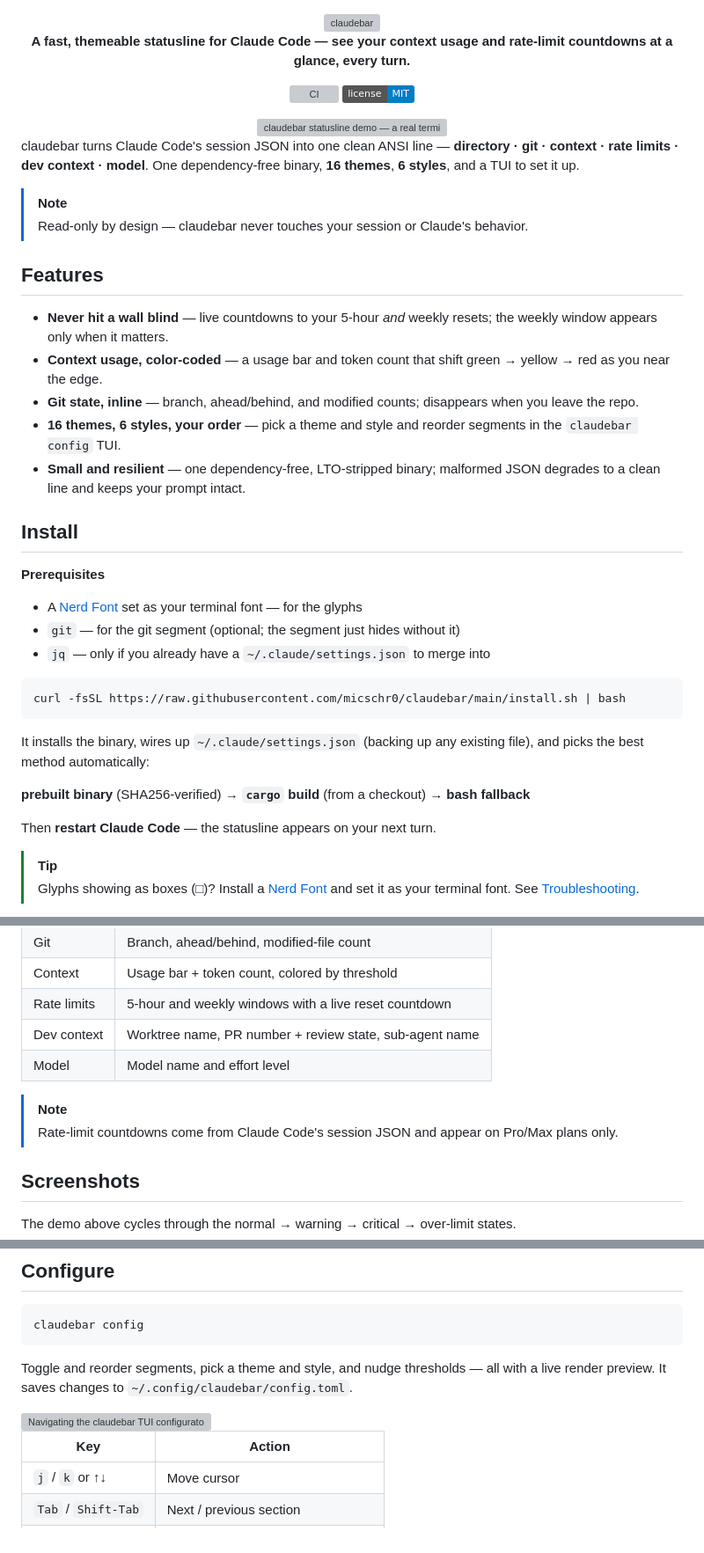
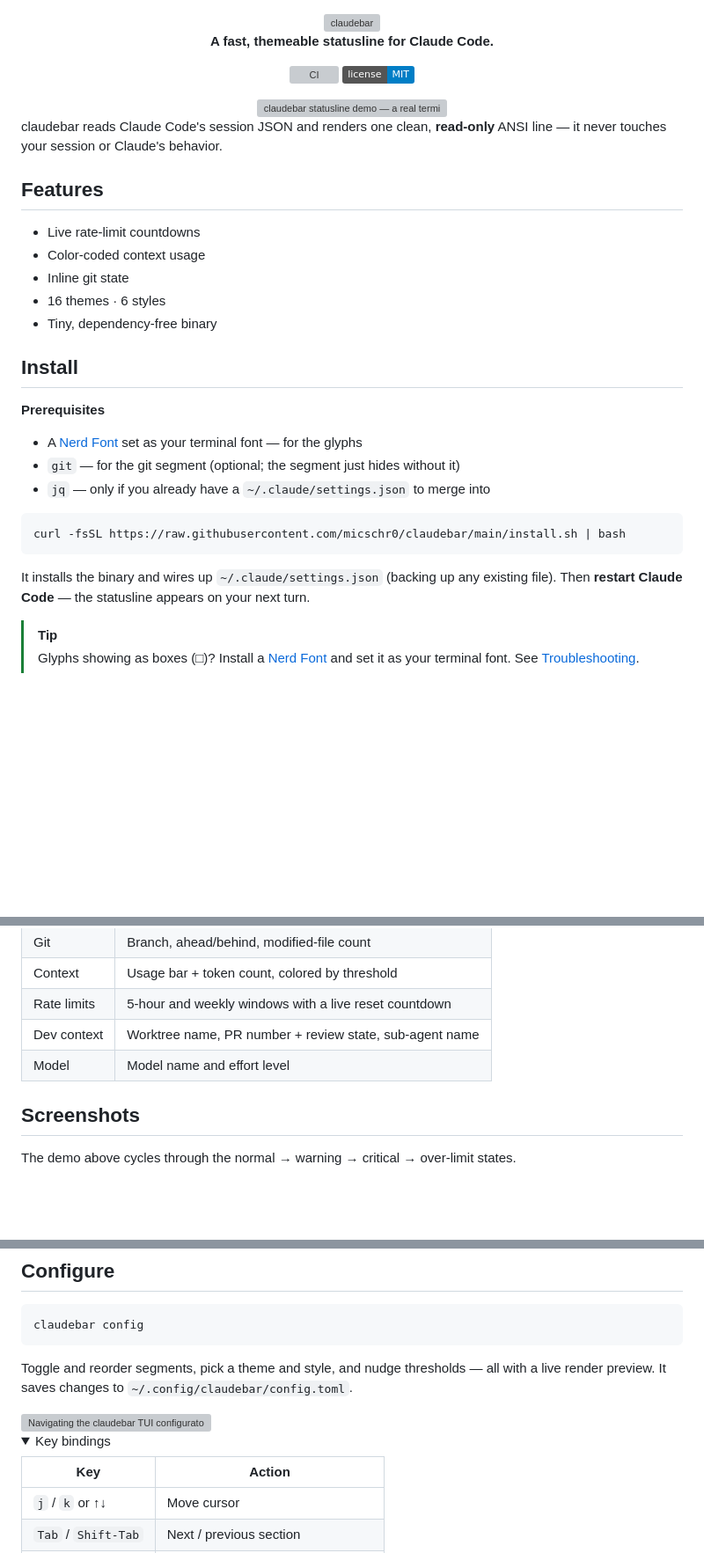
Before and after one commit to micschr0/claudebar, a Markdown page: README.md, 3 parts joined by grey strips. Shown at 88% size. GitHub-like rendering; folded sections open; badges without logos; blank space fills up the shorter version; grey boxes are pictures that could not be loaded.

Commit message:
docs: cut README text further (shorter tagline, terse features, less prose)
- Tagline trimmed to "A fast, themeable statusline for Claude Code."
- Lead paragraph + read-only NOTE merged into one short line.
- Features reduced to terse 3–5-word items.
- Install fallback chain dropped; restart folded into one line.
- Removed the rate-limit NOTE under "What you see" (already in Troubleshooting).
- Config key-bindings table moved into a <details>.

Co-Authored-By: Claude Opus 4.8 (1M context) <noreply@anthropic.com>

````diff
--- a/README.md
+++ b/README.md
@@ -2,7 +2,7 @@
 
 <img src="assets/logo.svg" width="300" alt="claudebar">
 
-**A fast, themeable statusline for Claude Code — see your context usage and rate-limit countdowns at a glance, every turn.**
+**A fast, themeable statusline for Claude Code.**
 
 [![CI](https://github.com/micschr0/claudebar/actions/workflows/rust.yml/badge.svg)](https://github.com/micschr0/claudebar/actions/workflows/rust.yml)
 [![MIT License](https://img.shields.io/badge/license-MIT-blue.svg)](LICENSE)
@@ -11,18 +11,15 @@
 
 </div>
 
-claudebar turns Claude Code's session JSON into one clean ANSI line — **directory · git · context · rate limits · dev context · model**. One dependency-free binary, **16 themes**, **6 styles**, and a TUI to set it up.
-
-> [!NOTE]
-> Read-only by design — claudebar never touches your session or Claude's behavior.
+claudebar reads Claude Code's session JSON and renders one clean, **read-only** ANSI line — it never touches your session or Claude's behavior.
 
 ## Features
 
-- **Never hit a wall blind** — live countdowns to your 5-hour *and* weekly resets; the weekly window appears only when it matters.
-- **Context usage, color-coded** — a usage bar and token count that shift green → yellow → red as you near the edge.
-- **Git state, inline** — branch, ahead/behind, and modified counts; disappears when you leave the repo.
-- **16 themes, 6 styles, your order** — pick a theme and style and reorder segments in the `claudebar config` TUI.
-- **Small and resilient** — one dependency-free, LTO-stripped binary; malformed JSON degrades to a clean line and keeps your prompt intact.
+- Live rate-limit countdowns
+- Color-coded context usage
+- Inline git state
+- 16 themes · 6 styles
+- Tiny, dependency-free binary
 
 ## Install
 
@@ -36,11 +33,7 @@ claudebar turns Claude Code's session JSON into one clean ANSI line — **direct
 curl -fsSL https://raw.githubusercontent.com/micschr0/claudebar/main/install.sh | bash
 ```
 
-It installs the binary, wires up `~/.claude/settings.json` (backing up any existing file), and picks the best method automatically:
-
-**prebuilt binary** (SHA256-verified) → **`cargo` build** (from a checkout) → **bash fallback**
-
-Then **restart Claude Code** — the statusline appears on your next turn.
+It installs the binary and wires up `~/.claude/settings.json` (backing up any existing file). Then **restart Claude Code** — the statusline appears on your next turn.
 
 > [!TIP]
 > Glyphs showing as boxes (□)? Install a [Nerd Font](https://www.nerdfonts.com/) and set it as your terminal font. See [Troubleshooting](#troubleshooting).
@@ -83,9 +76,6 @@ claudebar renders these segments left to right (enable and reorder any of them):
 | Dev context | Worktree name, PR number + review state, sub-agent name |
 | Model | Model name and effort level |
 
-> [!NOTE]
-> Rate-limit countdowns come from Claude Code's session JSON and appear on Pro/Max plans only.
-
 ## Screenshots
 
 The demo above cycles through the normal → warning → critical → over-limit states.
@@ -125,6 +115,9 @@ Toggle and reorder segments, pick a theme and style, and nudge thresholds — al
 
 <img src="screenshots/tui.png" width="860" alt="Navigating the claudebar TUI configurator">
 
+<details>
+<summary>Key bindings</summary>
+
 | Key | Action |
 |-----|--------|
 | `j` / `k` or ↑↓ | Move cursor |
````
Also changed, not shown: other parts of README.md (+2 -0 lines).
